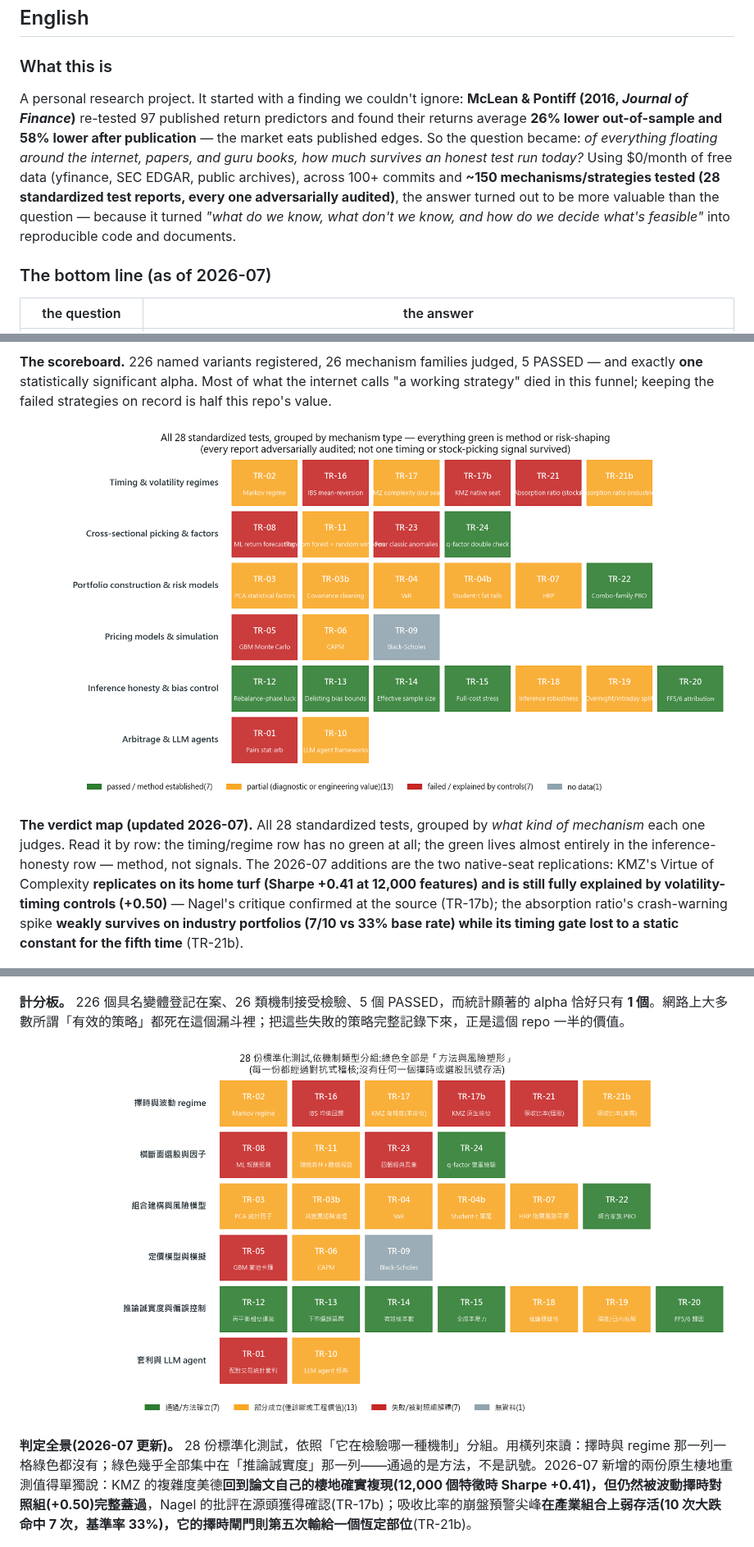
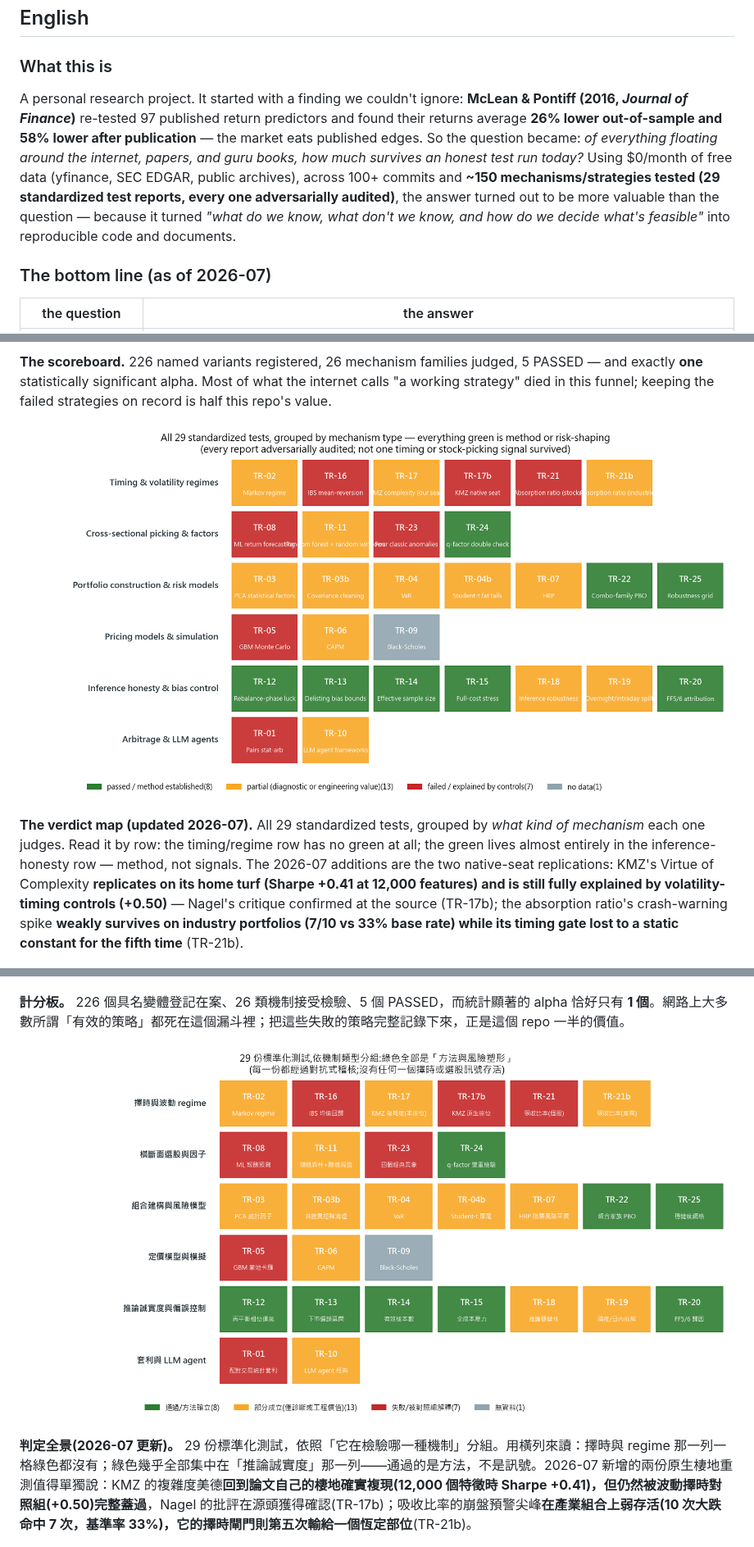
Before and after one commit to romarin-hsieh/trading-analysis, a Markdown page: README.md, 3 parts joined by grey strips. Shown at 82% size. GitHub-like rendering; pictures changed too: docs/img/readme_verdict_map.png, docs/img/readme_verdict_map_en.png.

```diff
--- a/README.md
+++ b/README.md
@@ -10,7 +10,7 @@
 
 ### What this is
 
-A personal research project. It started with a finding we couldn't ignore: **McLean & Pontiff (2016, *Journal of Finance*)** re-tested 97 published return predictors and found their returns average **26% lower out-of-sample and 58% lower after publication** — the market eats published edges. So the question became: *of everything floating around the internet, papers, and guru books, how much survives an honest test run today?* Using $0/month of free data (yfinance, SEC EDGAR, public archives), across 100+ commits and **~150 mechanisms/strategies tested (28 standardized test reports, every one adversarially audited)**, the answer turned out to be more valuable than the question — because it turned *"what do we know, what don't we know, and how do we decide what's feasible"* into reproducible code and documents.
+A personal research project. It started with a finding we couldn't ignore: **McLean & Pontiff (2016, *Journal of Finance*)** re-tested 97 published return predictors and found their returns average **26% lower out-of-sample and 58% lower after publication** — the market eats published edges. So the question became: *of everything floating around the internet, papers, and guru books, how much survives an honest test run today?* Using $0/month of free data (yfinance, SEC EDGAR, public archives), across 100+ commits and **~150 mechanisms/strategies tested (29 standardized test reports, every one adversarially audited)**, the answer turned out to be more valuable than the question — because it turned *"what do we know, what don't we know, and how do we decide what's feasible"* into reproducible code and documents.
 
 ### The bottom line (as of 2026-07)
 
@@ -44,5 +44,5 @@ A personal research project. It started with a finding we couldn't ignore: **McL
 
-**The verdict map (updated 2026-07).** All 28 standardized tests, grouped by *what kind of mechanism* each one judges. Read it by row: the timing/regime row has no green at all; the green lives almost entirely in the inference-honesty row — method, not signals. The 2026-07 additions are the two native-seat replications: KMZ's Virtue of Complexity **replicates on its home turf (Sharpe +0.41 at 12,000 features) and is still fully explained by volatility-timing controls (+0.50)** — Nagel's critique confirmed at the source (TR-17b); the absorption ratio's crash-warning spike **weakly survives on industry portfolios (7/10 vs 33% base rate) while its timing gate lost to a static constant for the fifth time** (TR-21b).
+**The verdict map (updated 2026-07).** All 29 standardized tests, grouped by *what kind of mechanism* each one judges. Read it by row: the timing/regime row has no green at all; the green lives almost entirely in the inference-honesty row — method, not signals. The 2026-07 additions are the two native-seat replications: KMZ's Virtue of Complexity **replicates on its home turf (Sharpe +0.41 at 12,000 features) and is still fully explained by volatility-timing controls (+0.50)** — Nagel's critique confirmed at the source (TR-17b); the absorption ratio's crash-warning spike **weakly survives on industry portfolios (7/10 vs 33% base rate) while its timing gate lost to a static constant for the fifth time** (TR-21b).
 
 ![Flagship 5-sleeve combo vs VOO, equity and drawdown](docs/img/fig_combo.png)
 
@@ -201,5 +201,5 @@ Architecture: UI (Streamlit) → CLI (Typer) → `trading_analysis.api` (only pu
 
-**判定全景(2026-07 更新)。** 28 份標準化測試，依照「它在檢驗哪一種機制」分組。用橫列來讀：擇時與 regime 那一列一格綠色都沒有；綠色幾乎全部集中在「推論誠實度」那一列——通過的是方法，不是訊號。2026-07 新增的兩份原生棲地重測值得單獨說：KMZ 的複雜度美德**回到論文自己的棲地確實複現(12,000 個特徵時 Sharpe +0.41)，但仍然被波動擇時對照組(+0.50)完整蓋過**，Nagel 的批評在源頭獲得確認(TR-17b)；吸收比率的崩盤預警尖峰**在產業組合上弱存活(10 次大跌命中 7 次，基準率 33%)，它的擇時閘門則第五次輸給一個恆定部位**(TR-21b)。
+**判定全景(2026-07 更新)。** 29 份標準化測試，依照「它在檢驗哪一種機制」分組。用橫列來讀：擇時與 regime 那一列一格綠色都沒有；綠色幾乎全部集中在「推論誠實度」那一列——通過的是方法，不是訊號。2026-07 新增的兩份原生棲地重測值得單獨說：KMZ 的複雜度美德**回到論文自己的棲地確實複現(12,000 個特徵時 Sharpe +0.41)，但仍然被波動擇時對照組(+0.50)完整蓋過**，Nagel 的批評在源頭獲得確認(TR-17b)；吸收比率的崩盤預警尖峰**在產業組合上弱存活(10 次大跌命中 7 次，基準率 33%)，它的擇時閘門則第五次輸給一個恆定部位**(TR-21b)。
 
 ![主力五 sleeve 組合 vs VOO：權益曲線與回撤](docs/img/fig_combo.png)
 
```
Also changed, not shown: other parts of README.md (+9 -9 lines), docs/18-strategy-registry.md (+3 -2 lines), 4 other files.
